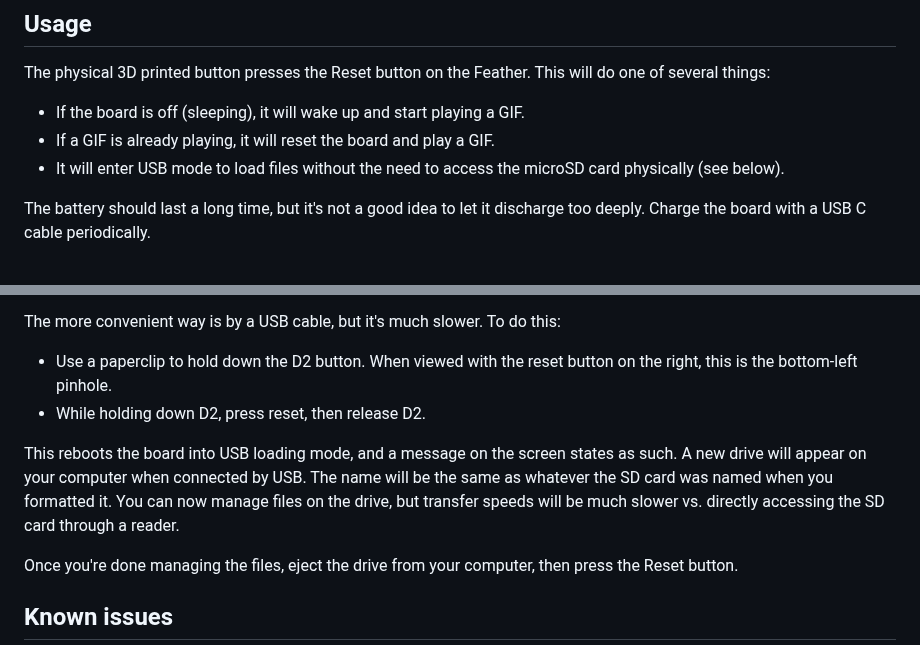
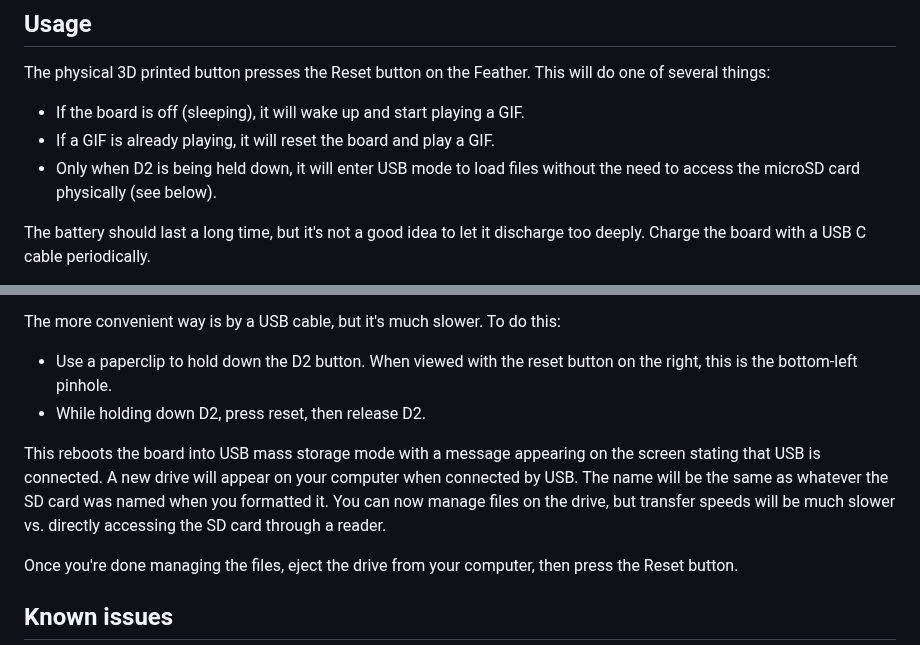
Before and after one commit to skjdghsdjgsdj/noisy-gif-player, a Markdown page: README.md, 2 parts joined by grey strips. Drawn GitHub-style.

Commit message:
Clarified reset button behavior with D2

```diff
--- a/README.md
+++ b/README.md
@@ -141,7 +141,7 @@ The physical 3D printed button presses the Reset button on the Feather. This wil
 
 * If the board is off (sleeping), it will wake up and start playing a GIF.
 * If a GIF is already playing, it will reset the board and play a GIF.
-* It will enter USB mode to load files without the need to access the microSD card physically (see below).
+* Only when D2 is being held down, it will enter USB mode to load files without the need to access the microSD card physically (see below).
 
 The battery should last a long time, but it's not a good idea to let it discharge too deeply. Charge the board with a USB C cable periodically.
 
@@ -171,7 +171,7 @@ The more convenient way is by a USB cable, but it's much slower. To do this:
 * Use a paperclip to hold down the D2 button. When viewed with the reset button on the right, this is the bottom-left pinhole.
 * While holding down D2, press reset, then release D2.
 
-This reboots the board into USB loading mode, and a message on the screen states as such. A new drive will appear on your computer when connected by USB. The name will be the same as whatever the SD card was named when you formatted it. You can now manage files on the drive, but transfer speeds will be much slower vs. directly accessing the SD card through a reader.
+This reboots the board into USB mass storage mode with a message appearing on the screen stating that USB is connected. A new drive will appear on your computer when connected by USB. The name will be the same as whatever the SD card was named when you formatted it. You can now manage files on the drive, but transfer speeds will be much slower vs. directly accessing the SD card through a reader.
 
 Once you're done managing the files, eject the drive from your computer, then press the Reset button.
 
```
